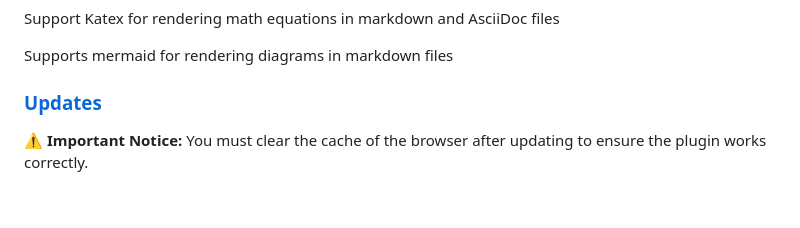
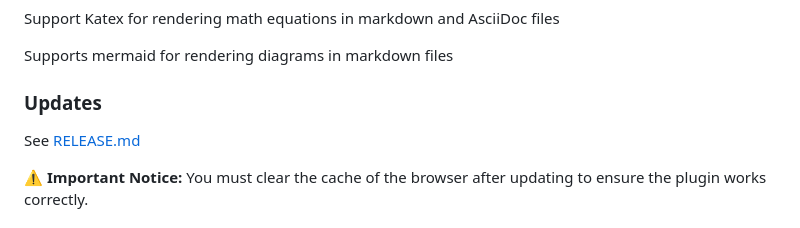
Before and after one commit to brianhuster/live-preview.nvim, a Markdown page: README.md, the part around the change. GitHub-like rendering; blank space fills up the shorter version.

```diff
--- a/README.md
+++ b/README.md
@@ -10,7 +10,9 @@ Support Katex for rendering math equations in markdown and AsciiDoc files
 
 Supports mermaid for rendering diagrams in markdown files
 
-### [Updates](RELEASE.md)
+### Updates
+
+See [RELEASE.md](RELEASE.md)
 
 **⚠️ Important Notice:** You must clear the cache of the browser after updating to ensure the plugin works correctly.
 
```
